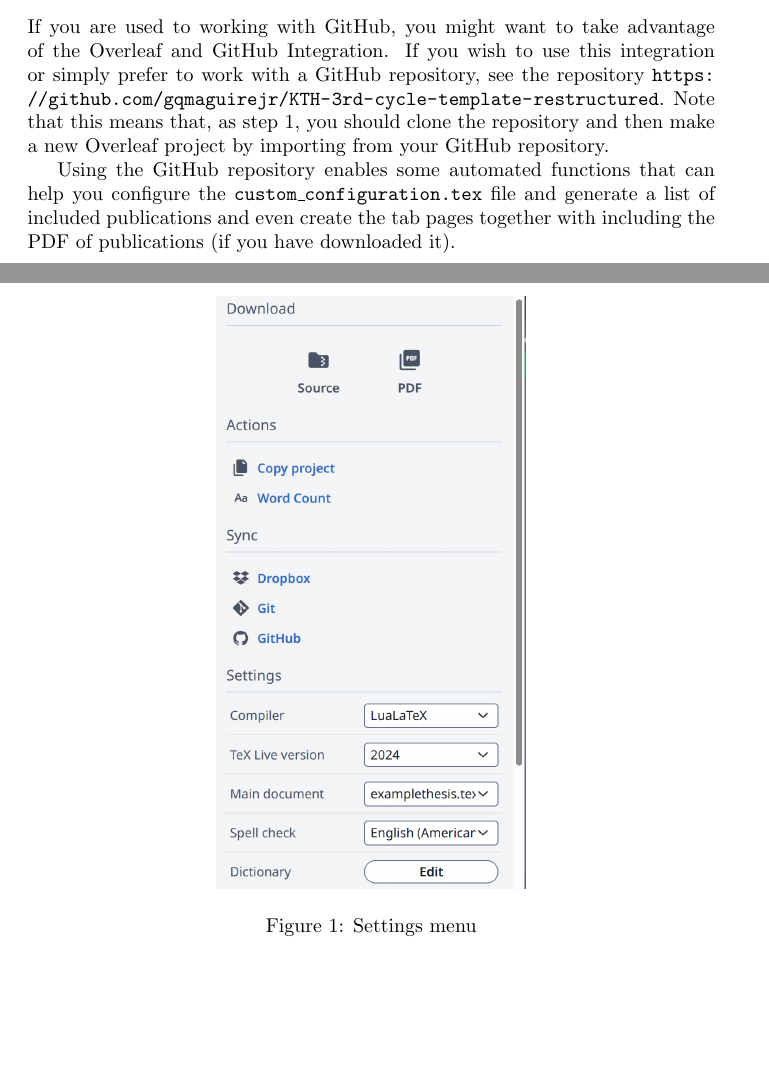
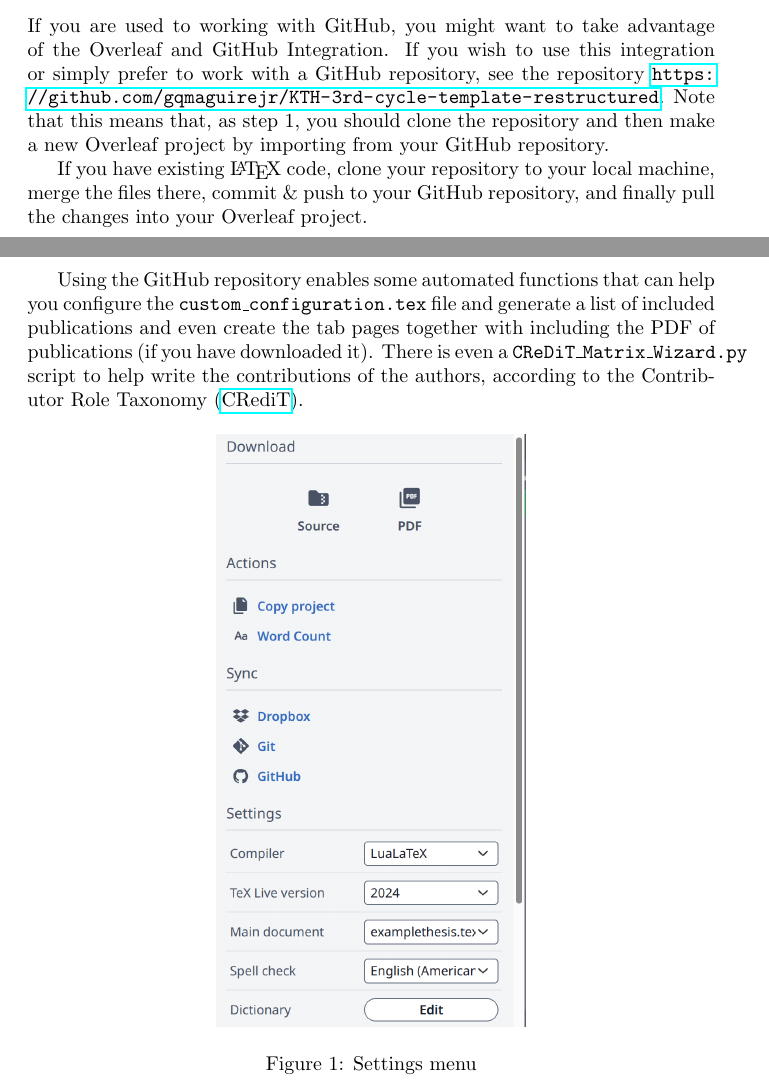
Before and after one commit to gqmaguirejr/KTH-3rd-cycle-template-restructured, a LaTeX document (Quick_Start_Guide.tex): two parts of pages 1 and 2 of 3, joined at a grey line, cut so that both start at the same text, the shorter picture padded with empty space. Compiled offline with pdfLaTeX.

Commit message:
Added further information for using the GitHub integration.

```diff
--- a/Quick_Start_Guide.tex
+++ b/Quick_Start_Guide.tex
@@ -1,6 +1,7 @@
 \documentclass{article}
 \usepackage{graphicx} % Required for inserting images
 \usepackage{url}
+\usepackage{hyperref}
 \newcommand{\dname}[1]{\textbf{#1}}
 \newcommand{\fname}[1]{\texttt{#1}}
 
@@ -26,7 +27,9 @@
 If you wish to use this integration or simply prefer to work with a GitHub repository, see the repository \url{https://github.com/gqmaguirejr/KTH-3rd-cycle-template-restructured}.
 Note that this means that, as step 1, you should clone the repository and then make a new Overleaf project by importing from your GitHub repository.
 
-Using the GitHub repository enables some automated functions that can help you configure the \texttt{custom\_configuration.tex} file and generate a list of included publications and even create the tab pages together with including the PDF of publications (if you have downloaded it).
+If you have existing \LaTeX{} code, clone your repository to your local machine, merge the files there, commit \& push to your GitHub repository, and finally pull the changes into your Overleaf project.
+
+Using the GitHub repository enables some automated functions that can help you configure the \texttt{custom\_configuration.tex} file and generate a list of included publications and even create the tab pages together with including the PDF of publications (if you have downloaded it). There is even a \texttt{CReDiT\_Matrix\_Wizard.py} script to help write the contributions of the authors, according to the Contributor Role Taxonomy (\href{https://credit.niso.org/}{CRediT}).
 
 \begin{figure}[!ht]
 \begin{center}
```
